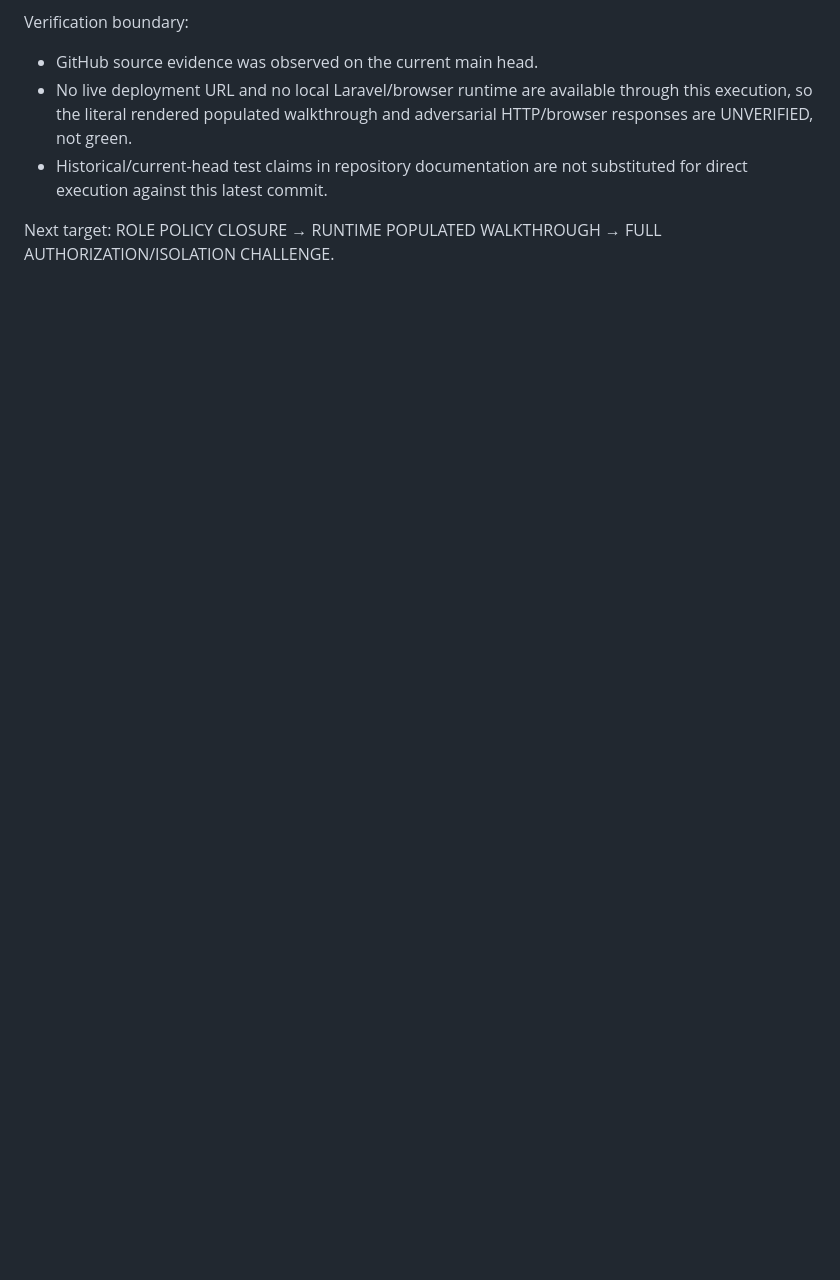
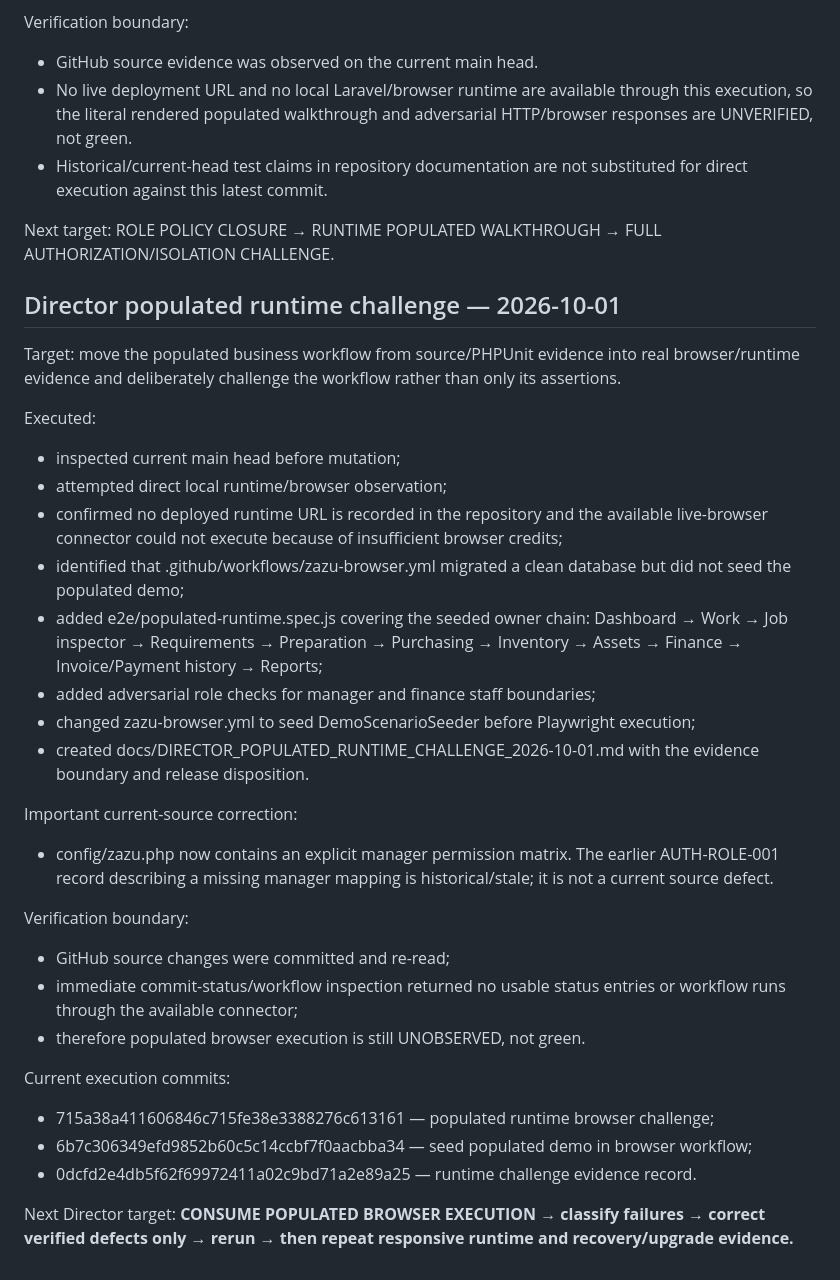
Before and after one commit to Leano-Jordan/ZazuEMP, a Markdown page: .ai/engineering/STATE.md, the part around the change. Rendered like a GitHub page; blank space fills up the shorter version.

Commit message:
docs: record populated runtime challenge state

```diff
--- a/.ai/engineering/STATE.md
+++ b/.ai/engineering/STATE.md
@@ -511,3 +511,33 @@ Verification boundary:
 
 Next target:
 ROLE POLICY CLOSURE → RUNTIME POPULATED WALKTHROUGH → FULL AUTHORIZATION/ISOLATION CHALLENGE.
+
+## Director populated runtime challenge — 2026-10-01
+
+Target: move the populated business workflow from source/PHPUnit evidence into real browser/runtime evidence and deliberately challenge the workflow rather than only its assertions.
+
+Executed:
+- inspected current main head before mutation;
+- attempted direct local runtime/browser observation;
+- confirmed no deployed runtime URL is recorded in the repository and the available live-browser connector could not execute because of insufficient browser credits;
+- identified that .github/workflows/zazu-browser.yml migrated a clean database but did not seed the populated demo;
+- added e2e/populated-runtime.spec.js covering the seeded owner chain: Dashboard → Work → Job inspector → Requirements → Preparation → Purchasing → Inventory → Assets → Finance → Invoice/Payment history → Reports;
+- added adversarial role checks for manager and finance staff boundaries;
+- changed zazu-browser.yml to seed DemoScenarioSeeder before Playwright execution;
+- created docs/DIRECTOR_POPULATED_RUNTIME_CHALLENGE_2026-10-01.md with the evidence boundary and release disposition.
+
+Important current-source correction:
+- config/zazu.php now contains an explicit manager permission matrix. The earlier AUTH-ROLE-001 record describing a missing manager mapping is historical/stale; it is not a current source defect.
+
+Verification boundary:
+- GitHub source changes were committed and re-read;
+- immediate commit-status/workflow inspection returned no usable status entries or workflow runs through the available connector;
+- therefore populated browser execution is still UNOBSERVED, not green.
+
+Current execution commits:
+- 715a38a411606846c715fe38e3388276c613161 — populated runtime browser challenge;
+- 6b7c306349efd9852b60c5c14ccbf7f0aacbba34 — seed populated demo in browser workflow;
+- 0dcfd2e4db5f62f69972411a02c9bd71a2e89a25 — runtime challenge evidence record.
+
+Next Director target:
+**CONSUME POPULATED BROWSER EXECUTION → classify failures → correct verified defects only → rerun → then repeat responsive runtime and recovery/upgrade evidence.**
```
